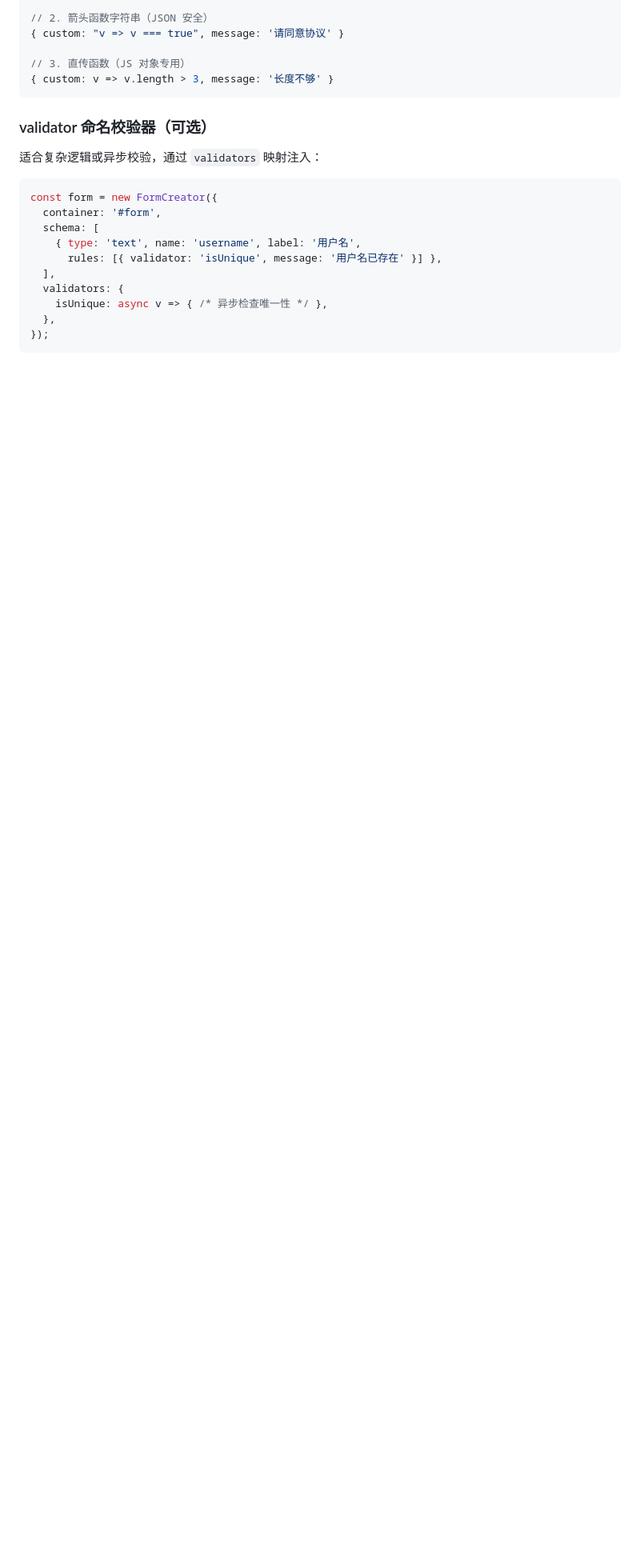
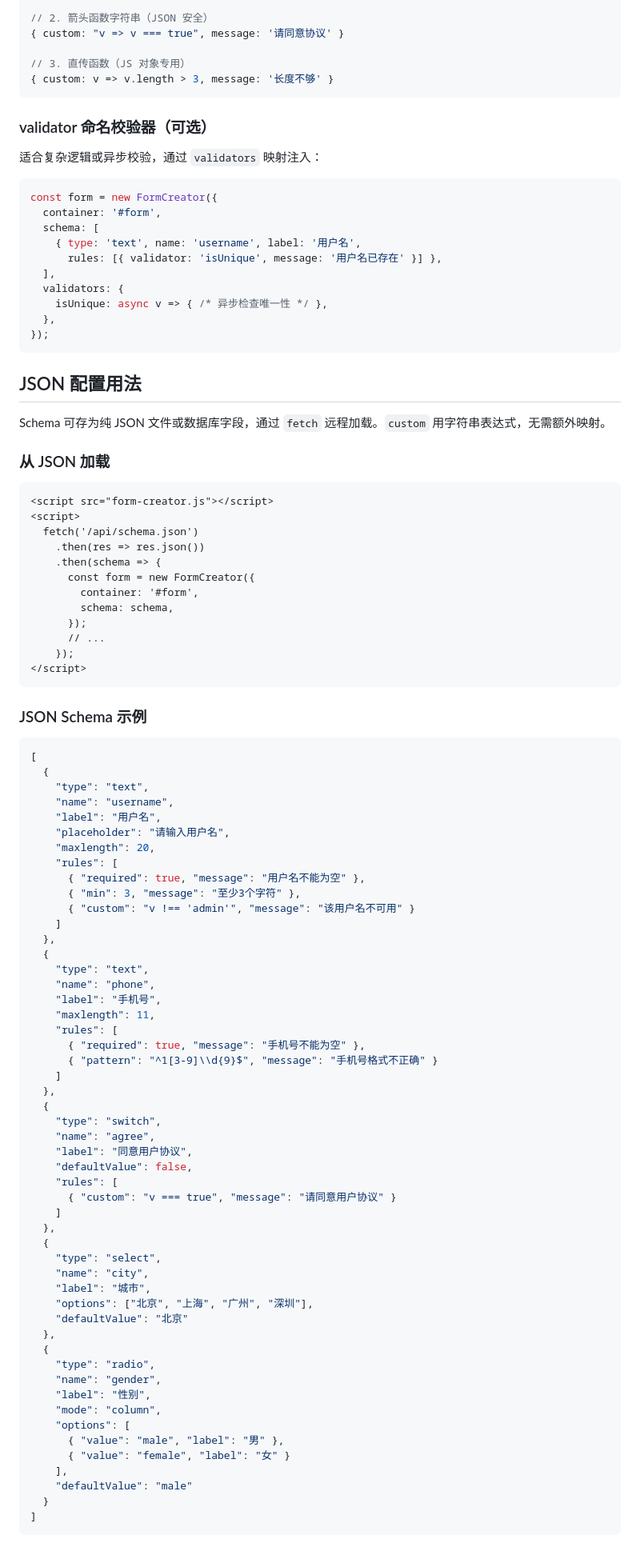
Before and after one commit to XiaoIsGood/form-creator, a Markdown page: README.md, the part around one of its changes. Shown at 80% size. Drawn GitHub-style; blank space fills up the shorter version.

Commit message:
docs: add JSON usage section with fetch loading and custom string examples

````diff
--- a/README.md
+++ b/README.md
@@ -185,3 +185,80 @@ const form = new FormCreator({
 });
 ```
 
+## JSON 配置用法
+
+Schema 可存为纯 JSON 文件或数据库字段，通过 `fetch` 远程加载。`custom` 用字符串表达式，无需额外映射。
+
+### 从 JSON 加载
+
+```html
+<script src="form-creator.js"></script>
+<script>
+  fetch('/api/schema.json')
+    .then(res => res.json())
+    .then(schema => {
+      const form = new FormCreator({
+        container: '#form',
+        schema: schema,
+      });
+      // ...
+    });
+</script>
+```
+
+### JSON Schema 示例
+
+```json
+[
+  {
+    "type": "text",
+    "name": "username",
+    "label": "用户名",
+    "placeholder": "请输入用户名",
+    "maxlength": 20,
+    "rules": [
+      { "required": true, "message": "用户名不能为空" },
+      { "min": 3, "message": "至少3个字符" },
+      { "custom": "v !== 'admin'", "message": "该用户名不可用" }
+    ]
+  },
+  {
+    "type": "text",
+    "name": "phone",
+    "label": "手机号",
+    "maxlength": 11,
+    "rules": [
+      { "required": true, "message": "手机号不能为空" },
+      { "pattern": "^1[3-9]\\d{9}$", "message": "手机号格式不正确" }
+    ]
+  },
+  {
+    "type": "switch",
+    "name": "agree",
+    "label": "同意用户协议",
+    "defaultValue": false,
+    "rules": [
+      { "custom": "v === true", "message": "请同意用户协议" }
+    ]
+  },
+  {
+    "type": "select",
+    "name": "city",
+    "label": "城市",
+    "options": ["北京", "上海", "广州", "深圳"],
+    "defaultValue": "北京"
+  },
+  {
+    "type": "radio",
+    "name": "gender",
+    "label": "性别",
+    "mode": "column",
+    "options": [
+      { "value": "male", "label": "男" },
+      { "value": "female", "label": "女" }
+    ],
+    "defaultValue": "male"
+  }
+]
+```
+
````
Also changed, not shown: other parts of README.md (+9 -0 lines).
